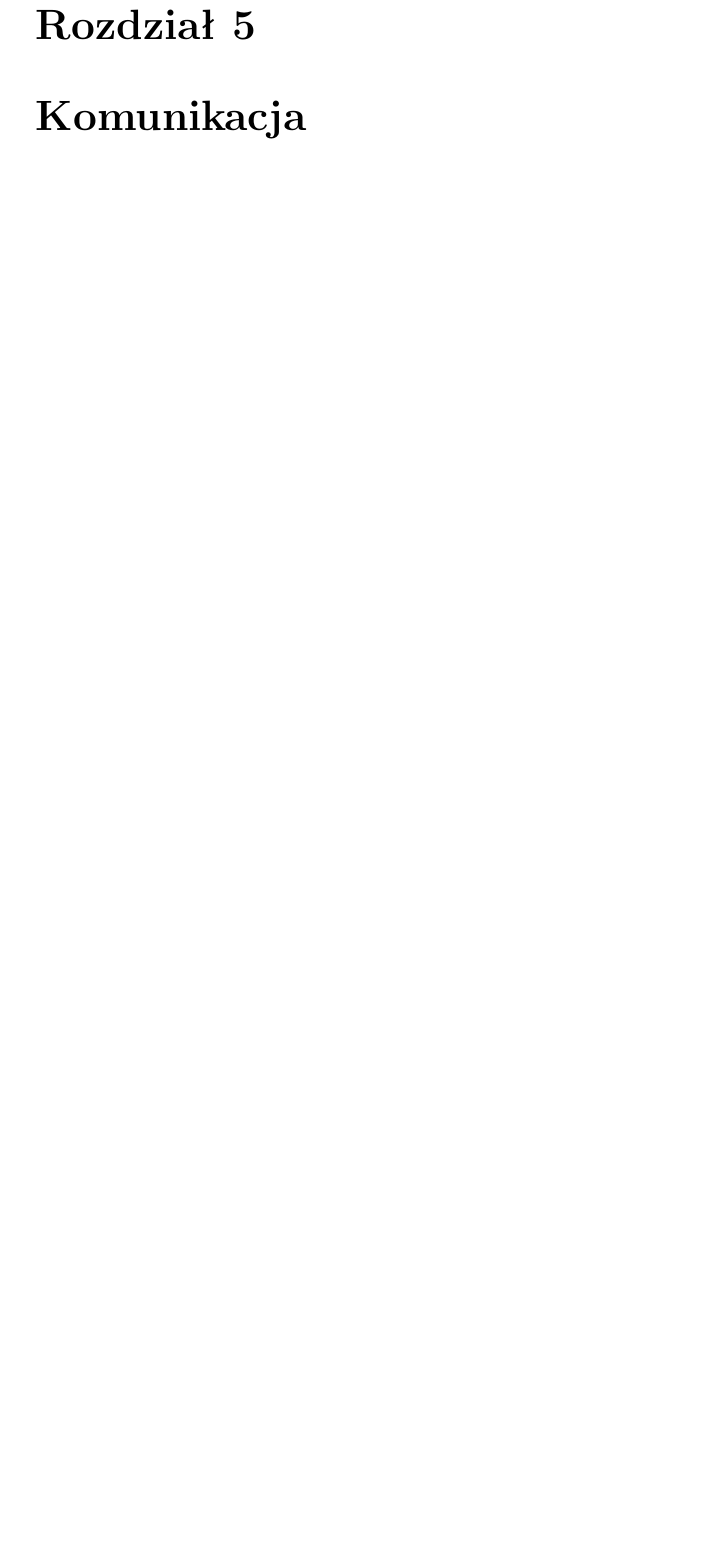
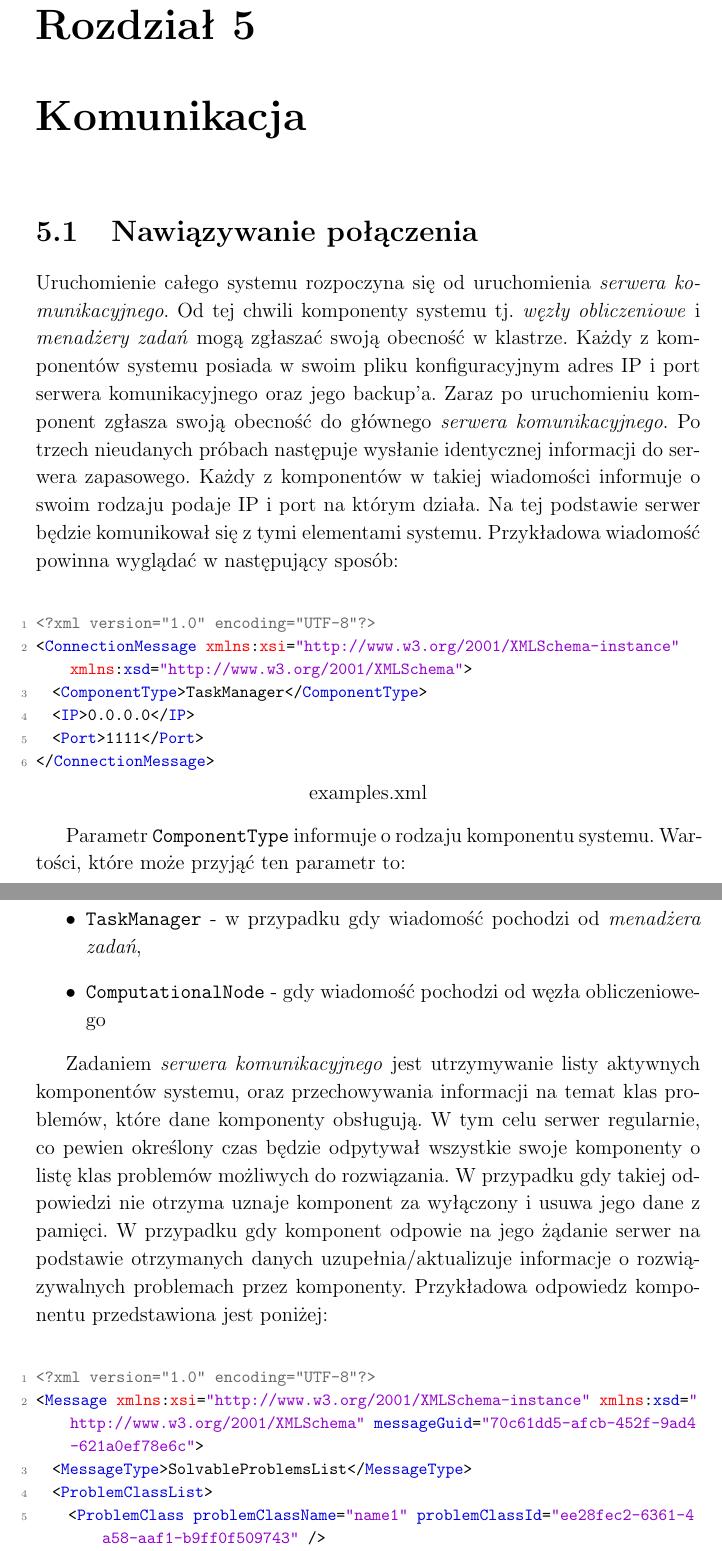
Before and after one commit to gecio/15-pl-7, a LaTeX document (Documentation/DocTex/ComputationalClusterDoc.tex): part of page 22 of 29 before the commit and two parts of pages 22 and 23 of 32 after it, the two joined at a grey line, cut so that both start at the same text, the shorter picture padded with empty space. The pictures show the PDF file Documentation/DocTex/ComputationalClusterDoc.pdf that the author committed with the source.

Commit message:
Nawiązywanie połączenia

```diff
--- a/Documentation/DocTex/ComputationalClusterDoc.tex
+++ b/Documentation/DocTex/ComputationalClusterDoc.tex
@@ -161,6 +160,30 @@ błędach a następnie wysłać go do serwera.
 		\includegraphics[width=\textwidth]{img/state/ComputationalNode.png}
 
 	\chapter{Komunikacja}
+	\section{Nawiązywanie połączenia}
+	Uruchomienie całego systemu rozpoczyna się od uruchomienia \textit{serwera komunikacyjnego}. Od tej chwili komponenty systemu
+	tj. \textit{węzły obliczeniowe}
+	i \textit{menadżery zadań} mogą zgłaszać swoją obecność w klastrze. Każdy z komponentów systemu posiada w swoim pliku konfiguracyjnym adres IP i port serwera komunikacyjnego oraz jego backup'a. Zaraz po uruchomieniu komponent zgłasza swoją obecność  do głównego \textit{serwera komunikacyjnego}. Po trzech nieudanych próbach następuje wysłanie identycznej informacji do serwera zapasowego. Każdy z komponentów w takiej wiadomości informuje o swoim rodzaju podaje IP i port na którym działa.
+	Na tej podstawie serwer będzie komunikował się z tymi elementami systemu. Przykładowa wiadomość powinna wyglądać w następujący sposób: \\
+	 \lstinputlisting[language=XML,firstline=44,lastline=49]{examples.xml}
+
+	Parametr \verb+ComponentType+ informuje o rodzaju komponentu systemu. Wartości, które może przyjąć ten parametr to:
+	\begin{itemize}
+		\item \verb+TaskManager+ - w przypadku gdy wiadomość pochodzi od \textit{menadżera zadań},
+		\item \verb+ComputationalNode+ - gdy wiadomość pochodzi od węzła obliczeniowego
+	\end{itemize}
+
+	Zadaniem \textit{serwera komunikacyjnego} jest utrzymywanie listy aktywnych komponentów systemu, oraz przechowywania informacji na temat klas problemów, które dane komponenty obsługują. W tym celu serwer regularnie, co pewien określony czas
+będzie odpytywał wszystkie swoje komponenty o listę klas problemów możliwych do rozwiązania. W przypadku gdy takiej odpowiedzi nie otrzyma uznaje komponent za wyłączony i usuwa jego dane z pamięci. W przypadku gdy komponent odpowie na jego żądanie serwer
+na podstawie otrzymanych danych uzupełnia/aktualizuje informacje o rozwiązywalnych problemach przez komponenty.
+Przykładowa odpowiedz komponentu przedstawiona jest poniżej: \\
+
+	\lstinputlisting[language=XML,firstline=51,lastline=58]{examples.xml}
+
+	Diagram przedstawiający uzyskiwanie połączenia przez komponent systemu:
+
+		\includegraphics[width=\textwidth]{img/communication/connecting.png}
+
 	\section{Lista rozwiązywalnych problemów}
 	Proces rozwiązywania zadania przez \textit{klaster obliczeniowy} rozpoczyna się na poziomie aplikacji klienckiej. Przed
 	wysłaniem problemu do rozwiązanie, aplikacja kliencka musi pobrać z serwera informację na temat klas problemów
```
Also changed, not shown: Documentation/DocTex/ComputationalClusterDoc.pdf, Documentation/DocTex/img/communication/connecting.png (added), Documentation/DocTex/ComputationalClusterDoc.tex (5 more changed lines), 4 other files.
